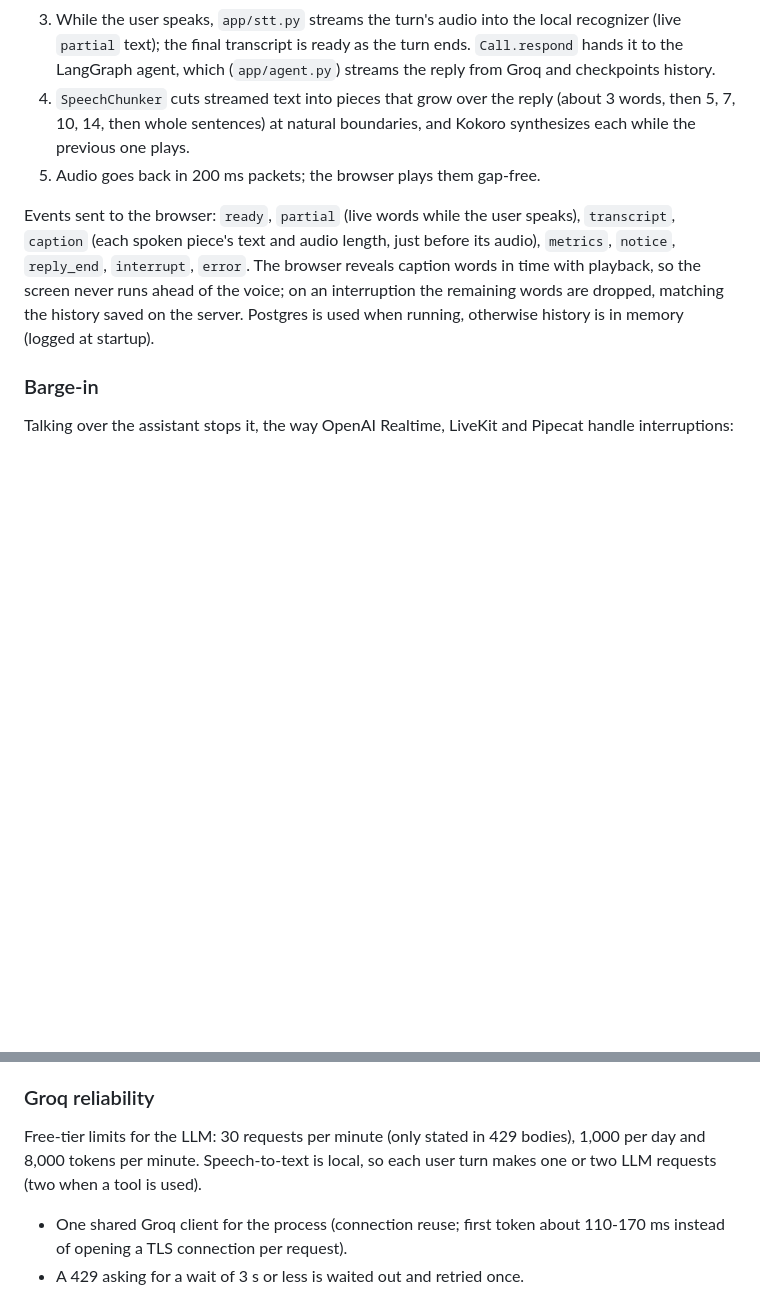
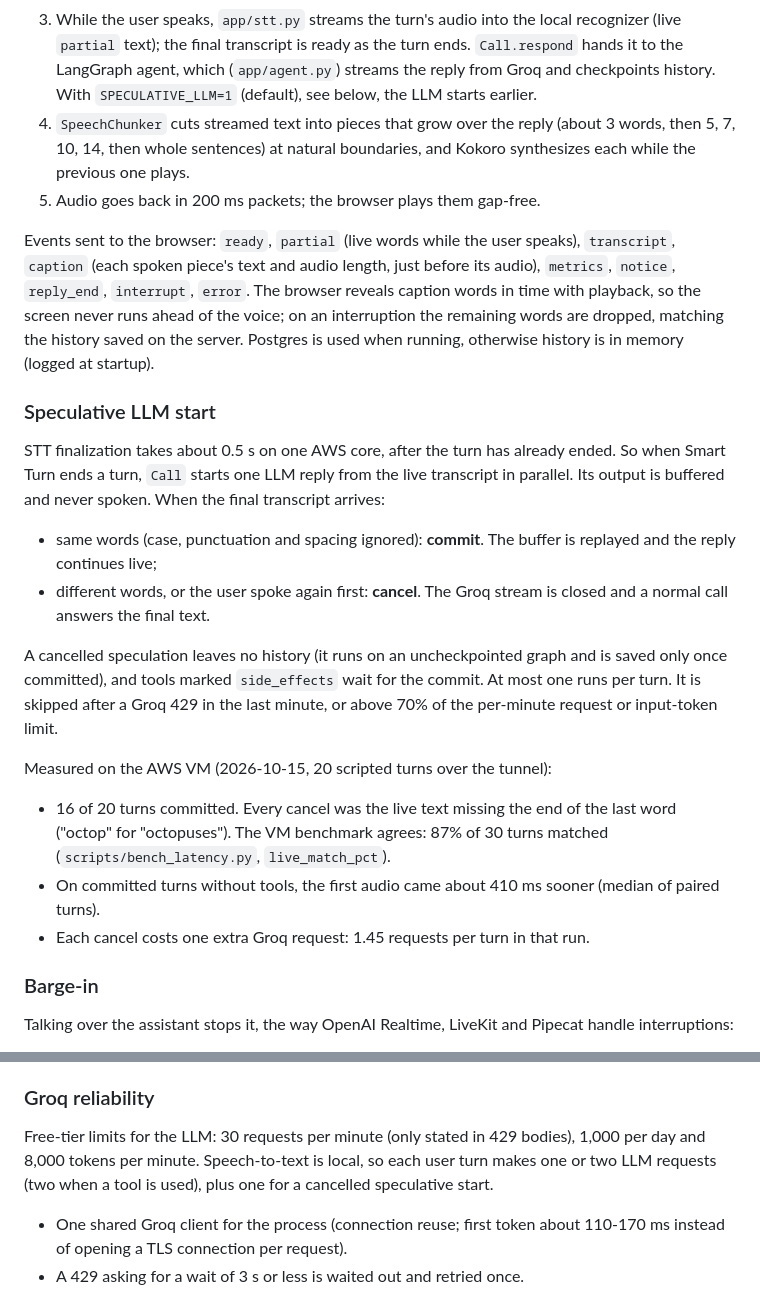
Before and after one commit to connectchiragg/voice-agent-lab, a Markdown page: README.md, 2 parts joined by grey strips. GitHub-like rendering; blank space fills up the shorter version.

Commit message:
Document the speculative LLM start and its measured commit rate
Co-Authored-By: Claude Opus 5.5 <noreply@anthropic.com>

```diff
--- a/README.md
+++ b/README.md
@@ -43,6 +43,7 @@ How a call flows (`app/pipeline.py`):
    recognizer (live `partial` text); the final transcript is ready as the turn
    ends. `Call.respond` hands it to the LangGraph agent, which
    (`app/agent.py`) streams the reply from Groq and checkpoints history.
+   With `SPECULATIVE_LLM=1` (default), see below, the LLM starts earlier.
 4. `SpeechChunker` cuts streamed text into pieces that grow over the reply
    (about 3 words, then 5, 7, 10, 14, then whole sentences) at natural boundaries, and
    Kokoro synthesizes each while the previous one plays.
@@ -55,6 +56,32 @@ piece's text and audio length, just before its audio), `metrics`, `notice`,
 playback, so the screen never runs ahead of the voice; on an interruption the
 remaining words are dropped, matching the history saved on the server. Postgres is used when running,
 otherwise history is in memory (logged at startup).
+
+### Speculative LLM start
+
+STT finalization takes about 0.5 s on one AWS core, after the turn has already
+ended. So when Smart Turn ends a turn, `Call` starts one LLM reply from the live
+transcript in parallel. Its output is buffered and never spoken. When the final
+transcript arrives:
+
+- same words (case, punctuation and spacing ignored): **commit**. The buffer is
+  replayed and the reply continues live;
+- different words, or the user spoke again first: **cancel**. The Groq stream
+  is closed and a normal call answers the final text.
+
+A cancelled speculation leaves no history (it runs on an uncheckpointed graph
+and is saved only once committed), and tools marked `side_effects` wait for
+the commit. At most one runs per turn. It is skipped after a Groq 429 in the
+last minute, or above 70% of the per-minute request or input-token limit.
+
+Measured on the AWS VM (2026-10-15, 20 scripted turns over the tunnel):
+
+- 16 of 20 turns committed. Every cancel was the live text missing the end of
+  the last word ("octop" for "octopuses"). The VM benchmark agrees: 87% of 30
+  turns matched (`scripts/bench_latency.py`, `live_match_pct`).
+- On committed turns without tools, the first audio came about 410 ms sooner
+  (median of paired turns).
+- Each cancel costs one extra Groq request: 1.45 requests per turn in that run.
 
 ### Barge-in
 
@@ -77,7 +104,8 @@ own voice would otherwise interrupt it. Headphones are the most reliable setup.
 
 Free-tier limits for the LLM: 30 requests per minute (only stated in 429
 bodies), 1,000 per day and 8,000 tokens per minute. Speech-to-text is local, so
-each user turn makes one or two LLM requests (two when a tool is used).
+each user turn makes one or two LLM requests (two when a tool is used), plus one
+for a cancelled speculative start.
 
 - One shared Groq client for the process (connection reuse; first token about
   110-170 ms instead of opening a TLS connection per request).
```
